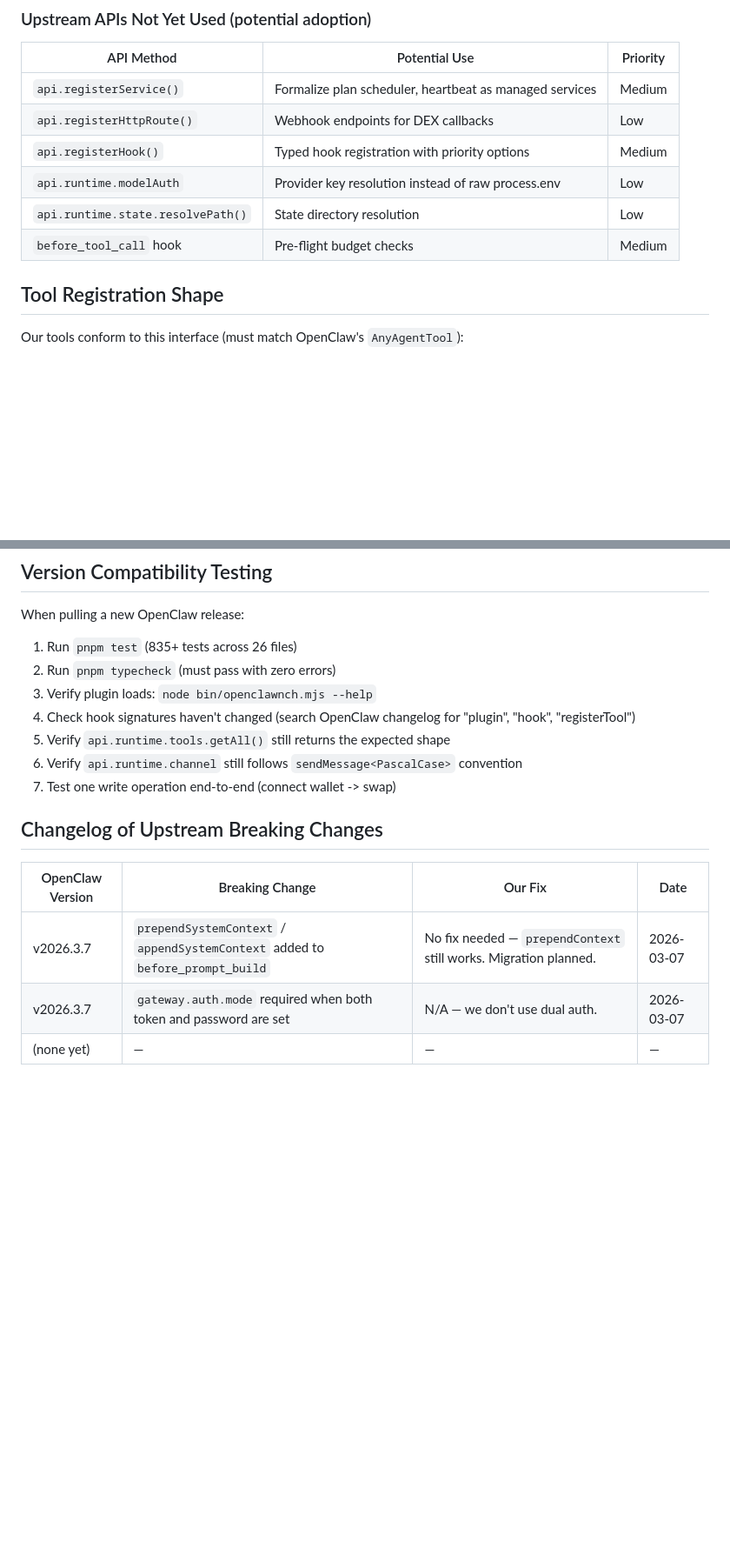
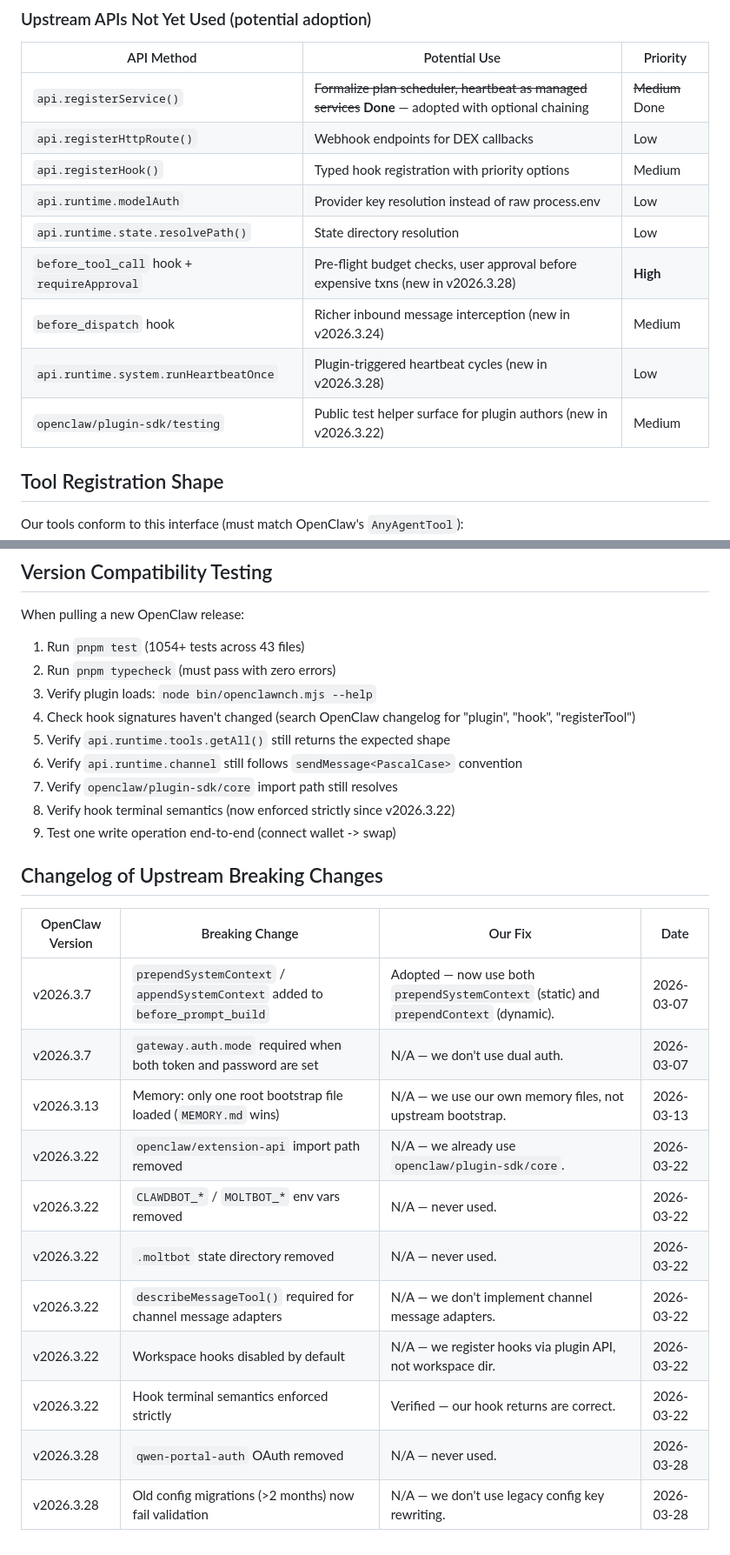
Before and after one commit to clawnchdev/openclawnch, a Markdown page: FEATURE_PARITY.md, 2 parts joined by grey strips. Shown at 87% size. Drawn GitHub-style; blank space fills up the shorter version.

Commit message:
docs: update FEATURE_PARITY.md for OpenClaw 2026.3.28
Track all upstream breaking changes from v2026.3.8 through v2026.3.28.
None of the removed features (extension-api, CLAWDBOT_*, .moltbot,
nano-banana-pro, qwen-portal-auth) were ever used by this fork.

Also documents new upstream APIs available for adoption:
- before_tool_call + requireApproval (high priority for budget checks)
- before_dispatch hook
- plugin-sdk/testing helpers
- runtime.system.runHeartbeatOnce

```diff
--- a/FEATURE_PARITY.md
+++ b/FEATURE_PARITY.md
@@ -30,12 +30,15 @@ If upstream changes any of these signatures, our extension breaks.
 
 | API Method | Potential Use | Priority |
 |---|---|---|
-| `api.registerService()` | Formalize plan scheduler, heartbeat as managed services | Medium |
+| `api.registerService()` | ~~Formalize plan scheduler, heartbeat as managed services~~ **Done** — adopted with optional chaining | ~~Medium~~ Done |
 | `api.registerHttpRoute()` | Webhook endpoints for DEX callbacks | Low |
 | `api.registerHook()` | Typed hook registration with priority options | Medium |
 | `api.runtime.modelAuth` | Provider key resolution instead of raw process.env | Low |
 | `api.runtime.state.resolvePath()` | State directory resolution | Low |
-| `before_tool_call` hook | Pre-flight budget checks | Medium |
+| `before_tool_call` hook + `requireApproval` | Pre-flight budget checks, user approval before expensive txns (new in v2026.3.28) | **High** |
+| `before_dispatch` hook | Richer inbound message interception (new in v2026.3.24) | Medium |
+| `api.runtime.system.runHeartbeatOnce` | Plugin-triggered heartbeat cycles (new in v2026.3.28) | Low |
+| `openclaw/plugin-sdk/testing` | Public test helper surface for plugin authors (new in v2026.3.22) | Medium |
 
 ## Tool Registration Shape
 
@@ -128,18 +132,28 @@ See `extensions/crypto/src/services/` for the complete list.
 
 When pulling a new OpenClaw release:
 
-1. Run `pnpm test` (835+ tests across 26 files)
+1. Run `pnpm test` (1054+ tests across 43 files)
 2. Run `pnpm typecheck` (must pass with zero errors)
 3. Verify plugin loads: `node bin/openclawnch.mjs --help`
 4. Check hook signatures haven't changed (search OpenClaw changelog for "plugin", "hook", "registerTool")
 5. Verify `api.runtime.tools.getAll()` still returns the expected shape
 6. Verify `api.runtime.channel` still follows `sendMessage<PascalCase>` convention
-7. Test one write operation end-to-end (connect wallet -> swap)
+7. Verify `openclaw/plugin-sdk/core` import path still resolves
+8. Verify hook terminal semantics (now enforced strictly since v2026.3.22)
+9. Test one write operation end-to-end (connect wallet -> swap)
 
 ## Changelog of Upstream Breaking Changes
 
 | OpenClaw Version | Breaking Change | Our Fix | Date |
 |---|---|---|---|
-| v2026.3.7 | `prependSystemContext` / `appendSystemContext` added to `before_prompt_build` | No fix needed — `prependContext` still works. Migration planned. | 2026-03-07 |
+| v2026.3.7 | `prependSystemContext` / `appendSystemContext` added to `before_prompt_build` | Adopted — now use both `prependSystemContext` (static) and `prependContext` (dynamic). | 2026-03-07 |
 | v2026.3.7 | `gateway.auth.mode` required when both token and password are set | N/A — we don't use dual auth. | 2026-03-07 |
-| (none yet) | — | — | — |
+| v2026.3.13 | Memory: only one root bootstrap file loaded (`MEMORY.md` wins) | N/A — we use our own memory files, not upstream bootstrap. | 2026-03-13 |
+| v2026.3.22 | `openclaw/extension-api` import path removed | N/A — we already use `openclaw/plugin-sdk/core`. | 2026-03-22 |
+| v2026.3.22 | `CLAWDBOT_*` / `MOLTBOT_*` env vars removed | N/A — never used. | 2026-03-22 |
+| v2026.3.22 | `.moltbot` state directory removed | N/A — never used. | 2026-03-22 |
+| v2026.3.22 | `describeMessageTool()` required for channel message adapters | N/A — we don't implement channel message adapters. | 2026-03-22 |
+| v2026.3.22 | Workspace hooks disabled by default | N/A — we register hooks via plugin API, not workspace dir. | 2026-03-22 |
+| v2026.3.22 | Hook terminal semantics enforced strictly | Verified — our hook returns are correct. | 2026-03-22 |
+| v2026.3.28 | `qwen-portal-auth` OAuth removed | N/A — never used. | 2026-03-28 |
+| v2026.3.28 | Old config migrations (>2 months) now fail validation | N/A — we don't use legacy config key rewriting. | 2026-03-28 |
```
Also changed, not shown: other parts of FEATURE_PARITY.md (+4 -3 lines).
